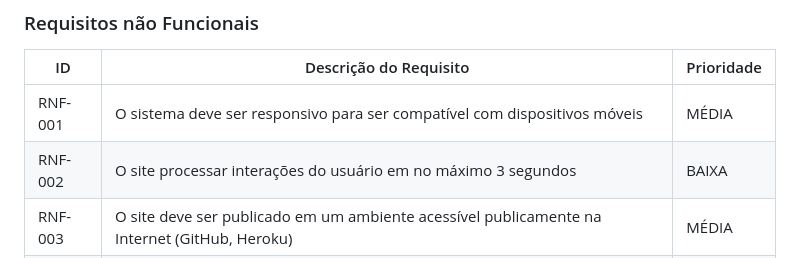
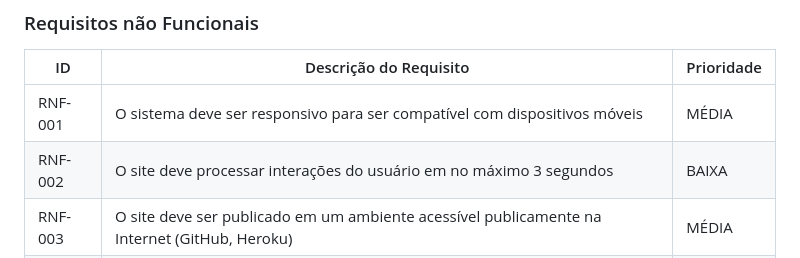
Before and after one commit to ICEI-PUC-Minas-PMV-ADS/pmv-ads-2023-1-e1-proj-web-t16-e1-proj-web-t16-time4-portalnoticias, a Markdown page: docs/02-Especificações do Projeto.md, the part around the change. Rendered like a GitHub page.

```diff
--- a/docs/02-Especificações do Projeto.md
+++ b/docs/02-Especificações do Projeto.md
@@ -58,7 +58,7 @@ As tabelas que se seguem apresentam os requisitos funcionais e não funcionais q
 |ID     | Descrição do Requisito  |Prioridade |
 |-------|-------------------------|----|
 |RNF-001| O sistema deve ser responsivo para ser compatível com dispositivos móveis | MÉDIA |
-|RNF-002| O site processar interações do usuário em no máximo 3 segundos |  BAIXA |
+|RNF-002| O site deve processar interações do usuário em no máximo 3 segundos |  BAIXA |
 |RNF-003| O site deve ser publicado em um ambiente acessível publicamente na Internet (GitHub, Heroku)  | MÉDIA |
 |RNF-004| O site deve ser compatível com os principais navegadores do mercado (Google Chrome, Firefox, Microsoft Edge) |  MÉDIA |
 
```
